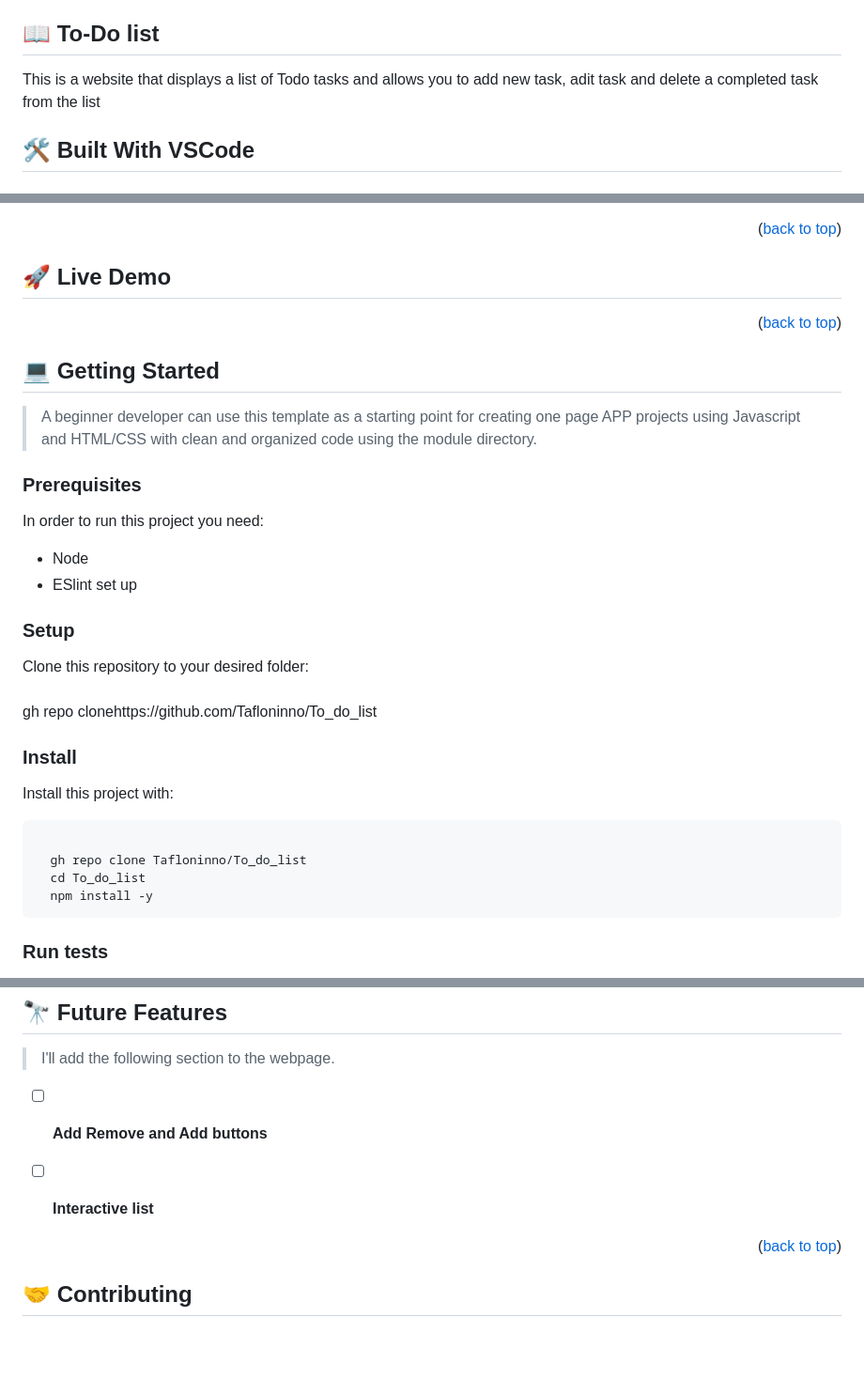
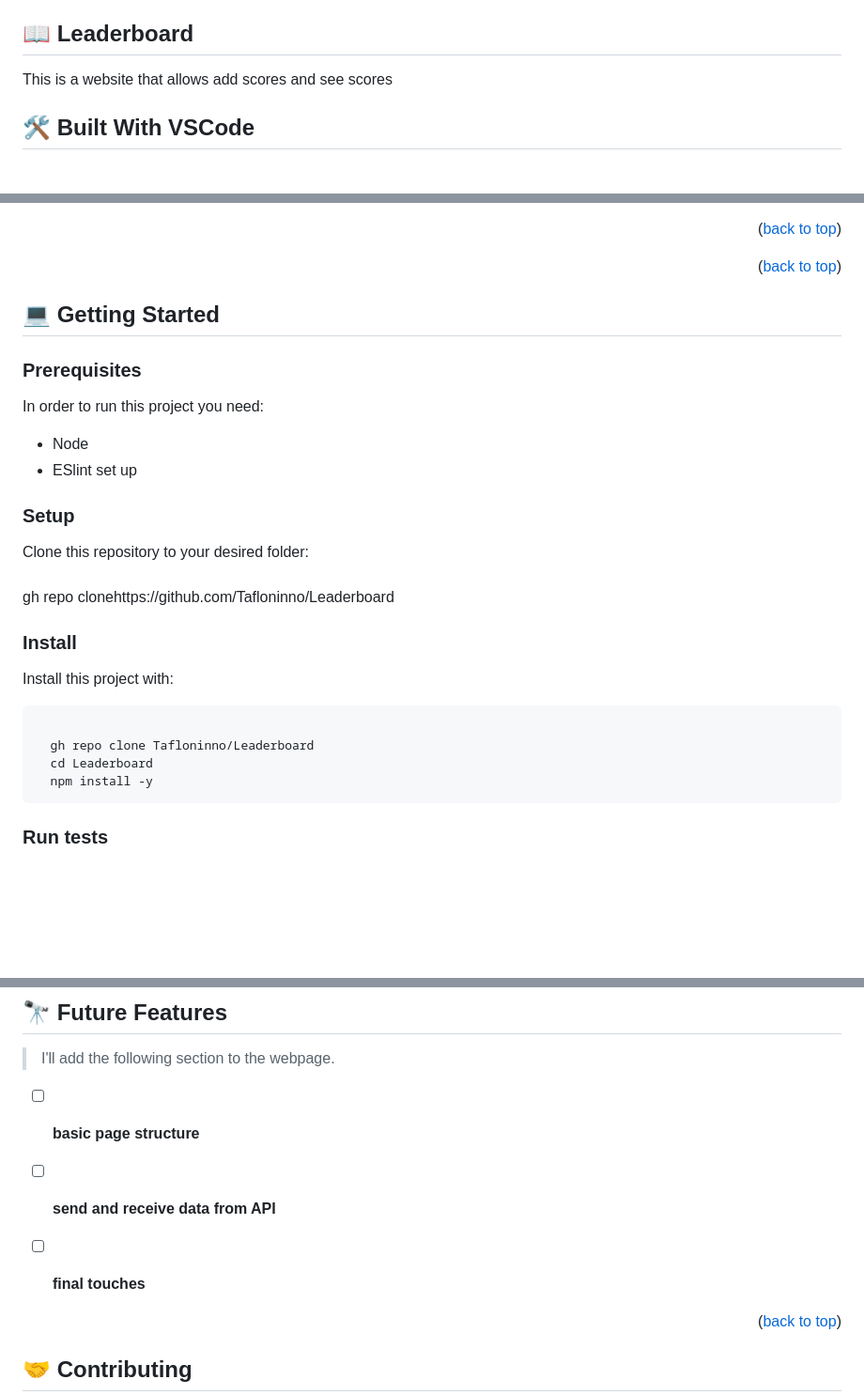
Before and after one commit to Tafloninno/Leaderboard, a Markdown page: README.md, 3 parts joined by grey strips. Shown: that part at 94% size. GitHub-like rendering; blank space fills up the shorter version.

````diff
--- a/README.md
+++ b/README.md
@@ -41,10 +41,10 @@
 
 
 
-## 📖 To-Do list <a name="about-project"></a>
+## 📖 Leaderboard <a name="about-project"></a>
 
 
-This is a  website that displays a list of Todo tasks and allows you to add new task, adit task and delete a completed task from the list
+This is a  website that allows add scores and see scores
 
 
 ## 🛠 Built With  VSCode  <a name="Built With VSCode"></a>
@@ -79,7 +76,7 @@ This is a  website that displays a list of Todo tasks and allows you to add new
 
 <!-- LIVE DEMO -->
 
-## 🚀 Live Demo <a name="live-demo"></a>
+<!-- ## 🚀 Live Demo <a name="live-demo"></a> -->
 
 
 
@@ -90,10 +87,6 @@ This is a  website that displays a list of Todo tasks and allows you to add new
 <!-- GETTING STARTED -->
 
 ## 💻 Getting Started <a name="getting-started"></a>
-
-> A beginner developer can use this template as a starting point for creating one page APP projects using Javascript and HTML/CSS with clean and organized code using the module directory.
-
-
 
 ### Prerequisites
 
@@ -114,7 +107,7 @@ Example command:
 
 Clone this repository to your desired folder:
 <br>
-<br>gh repo clonehttps://github.com/Tafloninno/To_do_list
+<br>gh repo clonehttps://github.com/Tafloninno/Leaderboard
 
 
 
@@ -126,8 +119,8 @@ Install this project with:
 
 ```sh
 
-  gh repo clone Tafloninno/To_do_list
-  cd To_do_list
+  gh repo clone Tafloninno/Leaderboard
+  cd Leaderboard
   npm install -y
 ```
 
@@ -182,8 +175,9 @@ To run tests, run the following command:
 
 > I'll add the following section to the webpage.
 
-- [ ] **Add Remove and Add buttons**
-- [ ] **Interactive list**
+- [ ] **basic page structure**
+- [ ] **send and receive data from API**
+- [ ] **final touches**
 
 
 
````
Also changed, not shown: other parts of README.md (+2 -5 lines).
